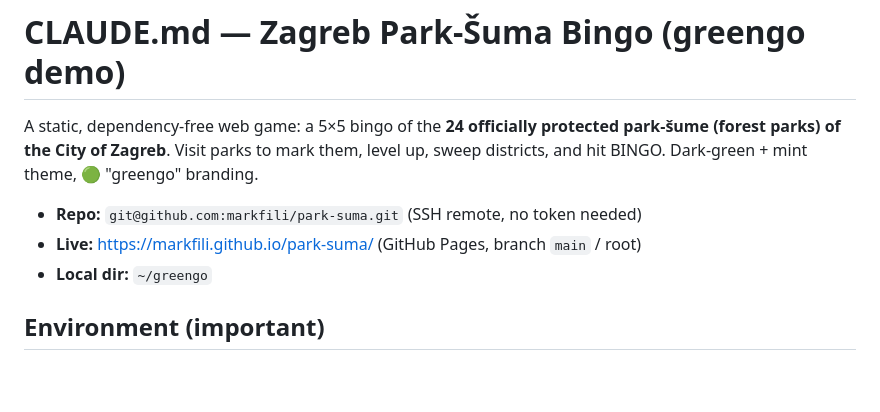
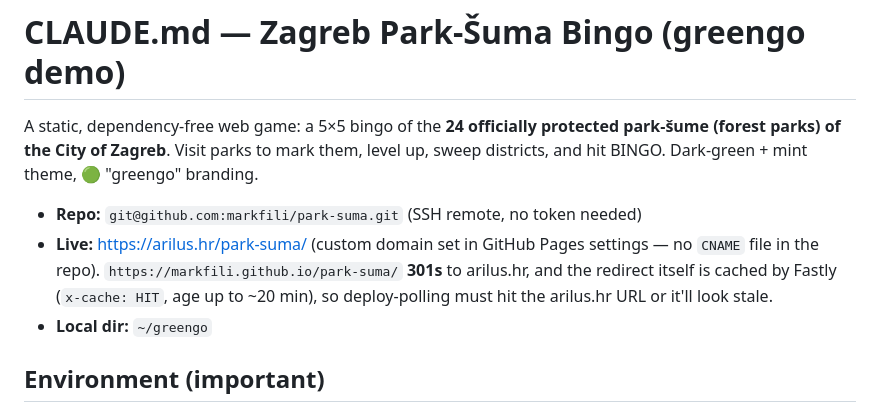
Before and after one commit to markfili/park-suma, a Markdown page: CLAUDE.md, the part around the change. Rendered like a GitHub page; blank space fills up the shorter version.

Commit message:
Doc: record arilus.hr custom domain and the github.io 301 cache pitfall
The live site is now served from https://arilus.hr/park-suma/ (custom
domain configured via the GitHub Pages UI, no CNAME file in the repo).
https://markfili.github.io/park-suma/ 301-redirects there, and Fastly
caches the redirect response itself (x-cache: HIT, age up to ~20 min),
so polling the github.io URL after a push can keep returning the stale
redirect long after the new asset is already live on arilus.hr. Hit
arilus.hr directly when verifying a deploy.

Co-Authored-By: Claude Opus 4.7 (1M context) <noreply@anthropic.com>

```diff
--- a/CLAUDE.md
+++ b/CLAUDE.md
@@ -5,7 +5,10 @@ park-šume (forest parks) of the City of Zagreb**. Visit parks to mark them, lev
 up, sweep districts, and hit BINGO. Dark-green + mint theme, 🟢 "greengo" branding.
 
 - **Repo:** `git@github.com:markfili/park-suma.git` (SSH remote, no token needed)
-- **Live:** https://markfili.github.io/park-suma/ (GitHub Pages, branch `main` / root)
+- **Live:** https://arilus.hr/park-suma/ (custom domain set in GitHub Pages settings —
+  no `CNAME` file in the repo). `https://markfili.github.io/park-suma/` **301s** to
+  arilus.hr, and the redirect itself is cached by Fastly (`x-cache: HIT`, age up to
+  ~20 min), so deploy-polling must hit the arilus.hr URL or it'll look stale.
 - **Local dir:** `~/greengo`
 
 ## Environment (important)
```
